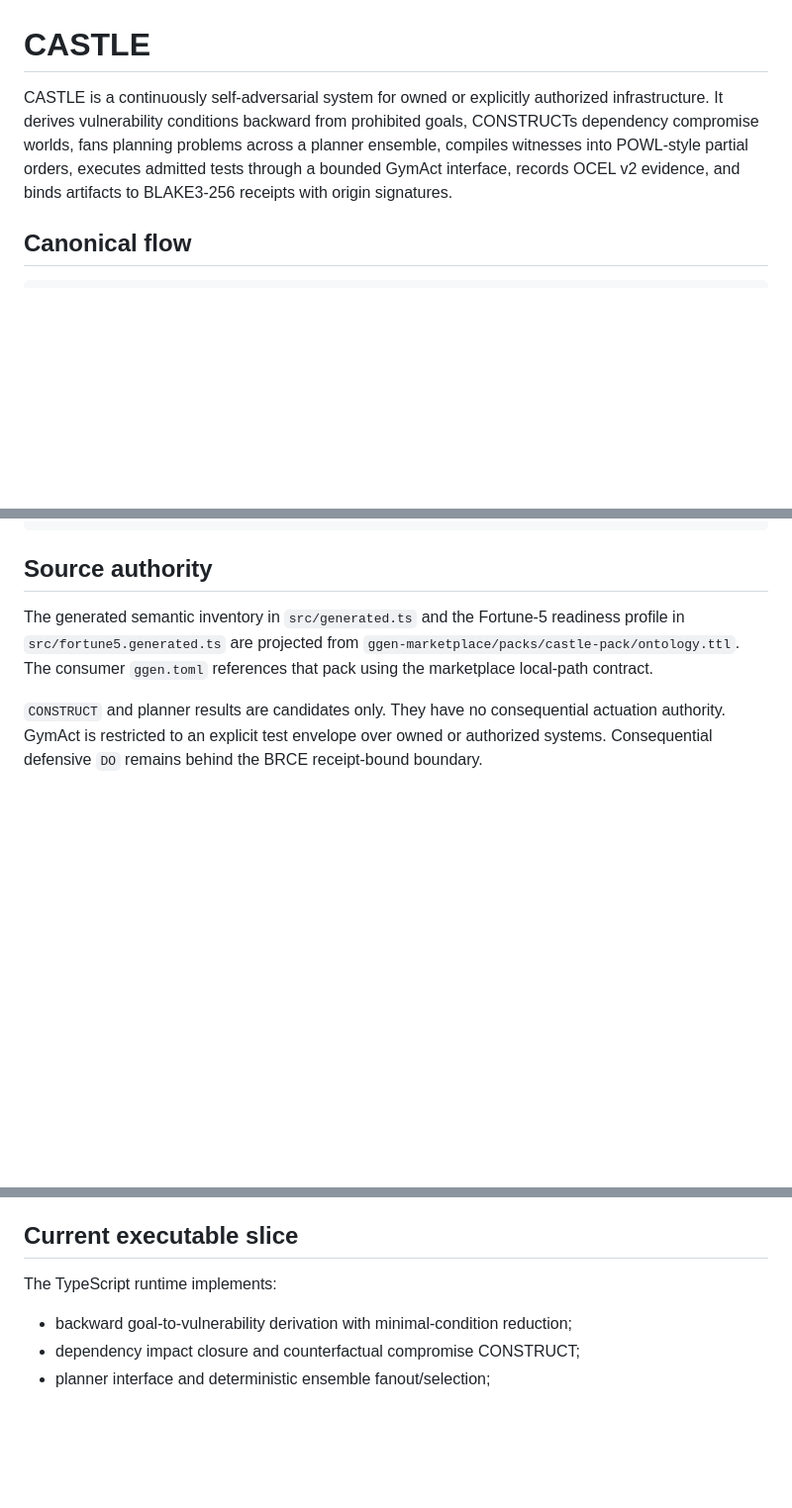
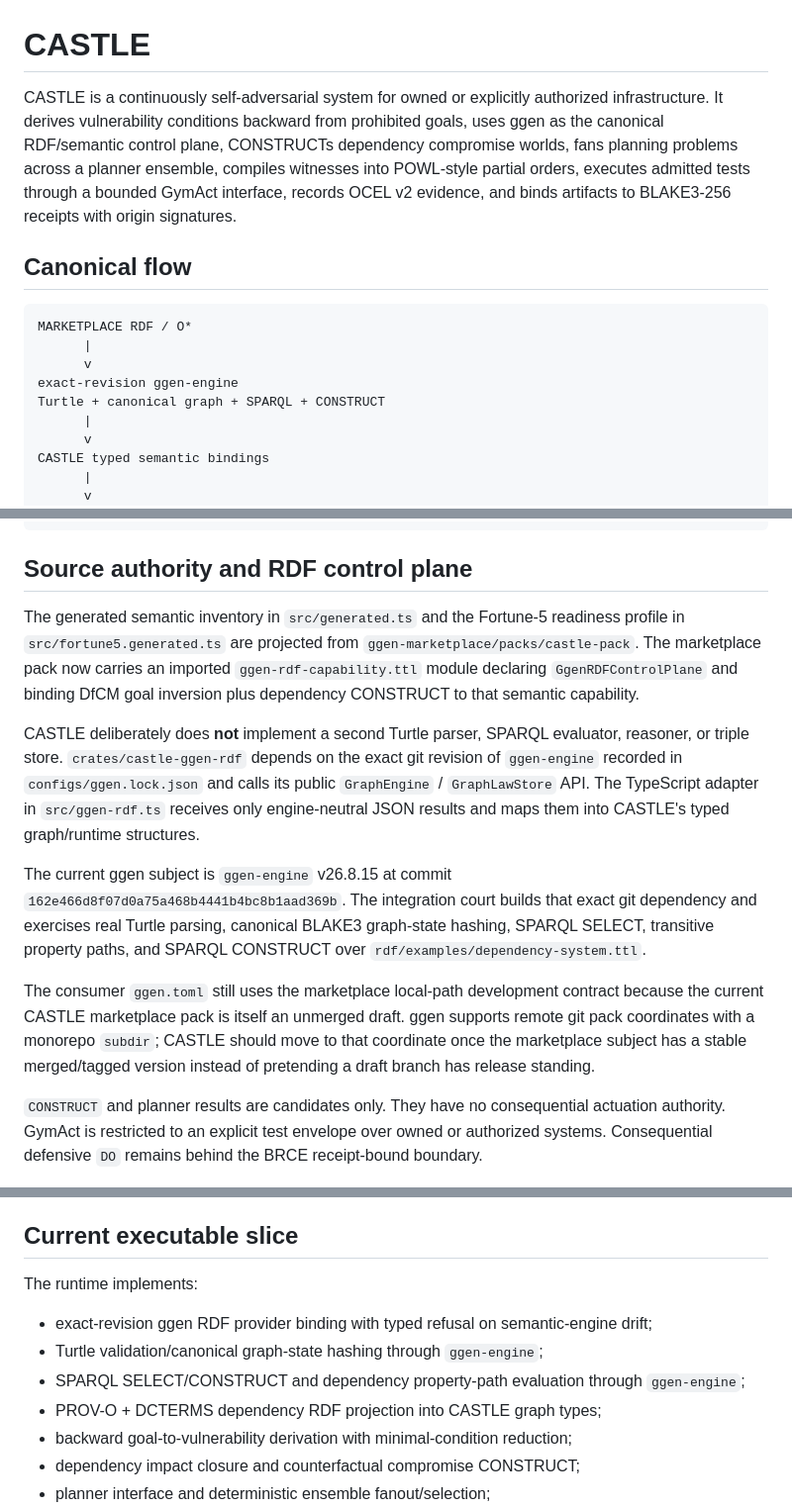
Before and after one commit to seanchatmangpt/castle, a Markdown page: README.md, 3 parts joined by grey strips. Shown at 99% size. Rendered like a GitHub page; blank space fills up the shorter version.

Commit message:
document ggen as CASTLE RDF control plane

````diff
--- a/README.md
+++ b/README.md
@@ -1,10 +1,20 @@
 # CASTLE
 
-CASTLE is a continuously self-adversarial system for owned or explicitly authorized infrastructure. It derives vulnerability conditions backward from prohibited goals, CONSTRUCTs dependency compromise worlds, fans planning problems across a planner ensemble, compiles witnesses into POWL-style partial orders, executes admitted tests through a bounded GymAct interface, records OCEL v2 evidence, and binds artifacts to BLAKE3-256 receipts with origin signatures.
+CASTLE is a continuously self-adversarial system for owned or explicitly authorized infrastructure. It derives vulnerability conditions backward from prohibited goals, uses ggen as the canonical RDF/semantic control plane, CONSTRUCTs dependency compromise worlds, fans planning problems across a planner ensemble, compiles witnesses into POWL-style partial orders, executes admitted tests through a bounded GymAct interface, records OCEL v2 evidence, and binds artifacts to BLAKE3-256 receipts with origin signatures.
 
 ## Canonical flow
 
 ```text
+MARKETPLACE RDF / O*
+      |
+      v
+exact-revision ggen-engine
+Turtle + canonical graph + SPARQL + CONSTRUCT
+      |
+      v
+CASTLE typed semantic bindings
+      |
+      v
 ADVERSARIAL GOAL
       |
       v
@@ -46,9 +56,15 @@ child DO receipt
 precompiled replay / invariant synthesis
 ```
 
-## Source authority
+## Source authority and RDF control plane
 
-The generated semantic inventory in `src/generated.ts` and the Fortune-5 readiness profile in `src/fortune5.generated.ts` are projected from `ggen-marketplace/packs/castle-pack/ontology.ttl`. The consumer `ggen.toml` references that pack using the marketplace local-path contract.
+The generated semantic inventory in `src/generated.ts` and the Fortune-5 readiness profile in `src/fortune5.generated.ts` are projected from `ggen-marketplace/packs/castle-pack`. The marketplace pack now carries an imported `ggen-rdf-capability.ttl` module declaring `GgenRDFControlPlane` and binding DfCM goal inversion plus dependency CONSTRUCT to that semantic capability.
+
+CASTLE deliberately does **not** implement a second Turtle parser, SPARQL evaluator, reasoner, or triple store. `crates/castle-ggen-rdf` depends on the exact git revision of `ggen-engine` recorded in `configs/ggen.lock.json` and calls its public `GraphEngine` / `GraphLawStore` API. The TypeScript adapter in `src/ggen-rdf.ts` receives only engine-neutral JSON results and maps them into CASTLE's typed graph/runtime structures.
+
+The current ggen subject is `ggen-engine` v26.8.15 at commit `162e466d8f07d0a75a468b4441b4bc8b1aad369b`. The integration court builds that exact git dependency and exercises real Turtle parsing, canonical BLAKE3 graph-state hashing, SPARQL SELECT, transitive property paths, and SPARQL CONSTRUCT over `rdf/examples/dependency-system.ttl`.
+
+The consumer `ggen.toml` still uses the marketplace local-path development contract because the current CASTLE marketplace pack is itself an unmerged draft. ggen supports remote git pack coordinates with a monorepo `subdir`; CASTLE should move to that coordinate once the marketplace subject has a stable merged/tagged version instead of pretending a draft branch has release standing.
 
 `CONSTRUCT` and planner results are candidates only. They have no consequential actuation authority. GymAct is restricted to an explicit test envelope over owned or authorized systems. Consequential defensive `DO` remains behind the BRCE receipt-bound boundary.
 
@@ -98,8 +114,12 @@ The 80/20 adversarial strategy is represented by `minimumImpactCoverage()`, whic
 
 ## Current executable slice
 
-The TypeScript runtime implements:
+The runtime implements:
 
+- exact-revision ggen RDF provider binding with typed refusal on semantic-engine drift;
+- Turtle validation/canonical graph-state hashing through `ggen-engine`;
+- SPARQL SELECT/CONSTRUCT and dependency property-path evaluation through `ggen-engine`;
+- PROV-O + DCTERMS dependency RDF projection into CASTLE graph types;
 - backward goal-to-vulnerability derivation with minimal-condition reduction;
 - dependency impact closure and counterfactual compromise CONSTRUCT;
 - planner interface and deterministic ensemble fanout/selection;
````
Also changed, not shown: other parts of README.md (+2 -2 lines).
